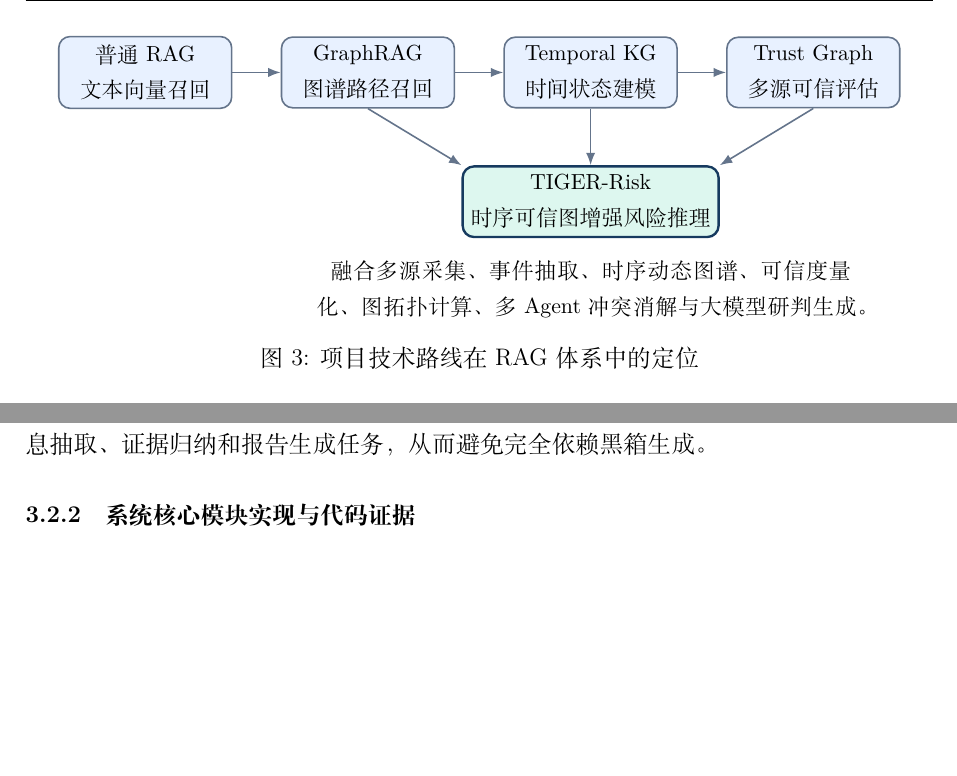
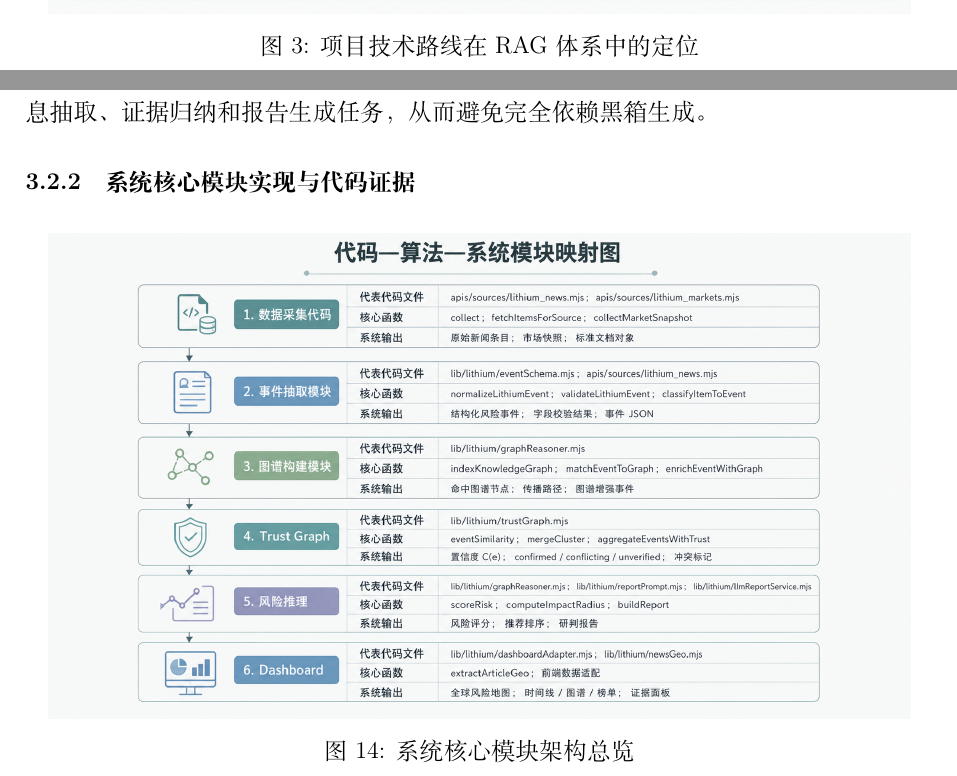
Before and after one commit to Allin326/ai-competition-latex, a LaTeX document (B314_基于时序可信动态图谱的新能源锂电池产业链黑天鹅风险推理与预警系统_项目文档.tex): two parts of pages 11 and 34 of 87, joined at a grey line, cut at the place of the change, the shorter picture padded with empty space. Compiled offline with XeLaTeX.

Commit message:
补插缺失的图3和3.2.2图片，7张图全部到位

```diff
--- a/B314_基于时序可信动态图谱的新能源锂电池产业链黑天鹅风险推理与预警系统_项目文档.tex
+++ b/B314_基于时序可信动态图谱的新能源锂电池产业链黑天鹅风险推理与预警系统_项目文档.tex
@@ -321,25 +321,7 @@ S(q,e,t)=\alpha S_{text}(q,e)+\beta S_{graph}(q,e)+\gamma S_{time}(e,t)+\delta S
 
 \begin{figure}[H]
 \centering
-\begin{tikzpicture}[
-    font=\small,
-    stage/.style={draw=LineGray, rounded corners=2mm, thick, align=center, minimum width=3.05cm, minimum height=1.05cm, fill=SoftBlue},
-    our/.style={draw=DeepBlue, rounded corners=2mm, very thick, align=center, minimum width=3.4cm, minimum height=1.2cm, fill=Mint},
-    arr/.style={-{Latex[length=2.2mm]}, thick, draw=LineGray}
-]
-\node[stage] (rag) {普通 RAG\\文本向量召回};
-\node[stage, right=0.85cm of rag] (grag) {GraphRAG\\图谱路径召回};
-\node[stage, right=0.85cm of grag] (tkg) {Temporal KG\\时间状态建模};
-\node[stage, right=0.85cm of tkg] (trust) {Trust Graph\\多源可信评估};
-\node[our, below=1.0cm of tkg] (ours) {\projectshort{}\\时序可信图增强风险推理};
-\draw[arr] (rag) -- (grag);
-\draw[arr] (grag) -- (tkg);
-\draw[arr] (tkg) -- (trust);
-\draw[arr] (grag.south) -- (ours.north west);
-\draw[arr] (tkg.south) -- (ours.north);
-\draw[arr] (trust.south) -- (ours.north east);
-\node[align=center, below=0.25cm of ours, text width=10.5cm] {融合多源采集、事件抽取、时序动态图谱、可信度量化、图拓扑计算、多 Agent 冲突消解与大模型研判生成。};
-\end{tikzpicture}
+\includegraphics[width=0.95\linewidth]{图3.png}
 \caption{项目技术路线在 RAG 体系中的定位}
 \label{fig:tech-position}
 \end{figure}
@@ -1093,6 +1075,13 @@ r_i=(\text{risk\_score},\text{risk\_level},\text{confidence},\text{paths},\text{
 该架构体现三个关键特点。第一，系统从数据入口开始即面向风险事件建模，而非简单文本存储。第二，系统将时间状态、来源可信度和图拓扑关键性作为一等公民写入图谱，使风险推理具备结构依据。第三，系统将 LLM 放置在可控边界内，主要承担信息抽取、证据归纳和报告生成任务，从而避免完全依赖黑箱生成。
 
 \subsubsection{系统核心模块实现与代码证据}
+
+\begin{figure}[H]
+\centering
+\includegraphics[width=0.95\linewidth]{新增，放在3.2.2 系统核心模块实现与代码证据开头.png}
+\caption{系统核心模块架构总览}
+\label{fig:core-modules}
+\end{figure}
 
 为避免系统停留在概念设计层面，本项目已经围绕新能源锂电池产业链风险推理任务完成了若干核心模块的工程实现。当前原型系统不是简单调用大语言模型生成文本，而是形成了从多源信息接入、风险事件标准化、产业链图谱匹配、传播路径搜索、可信度聚合、风险评分、市场数据监测到智能研判报告生成的完整闭环。
 
```
Also changed, not shown: 1 other file.
